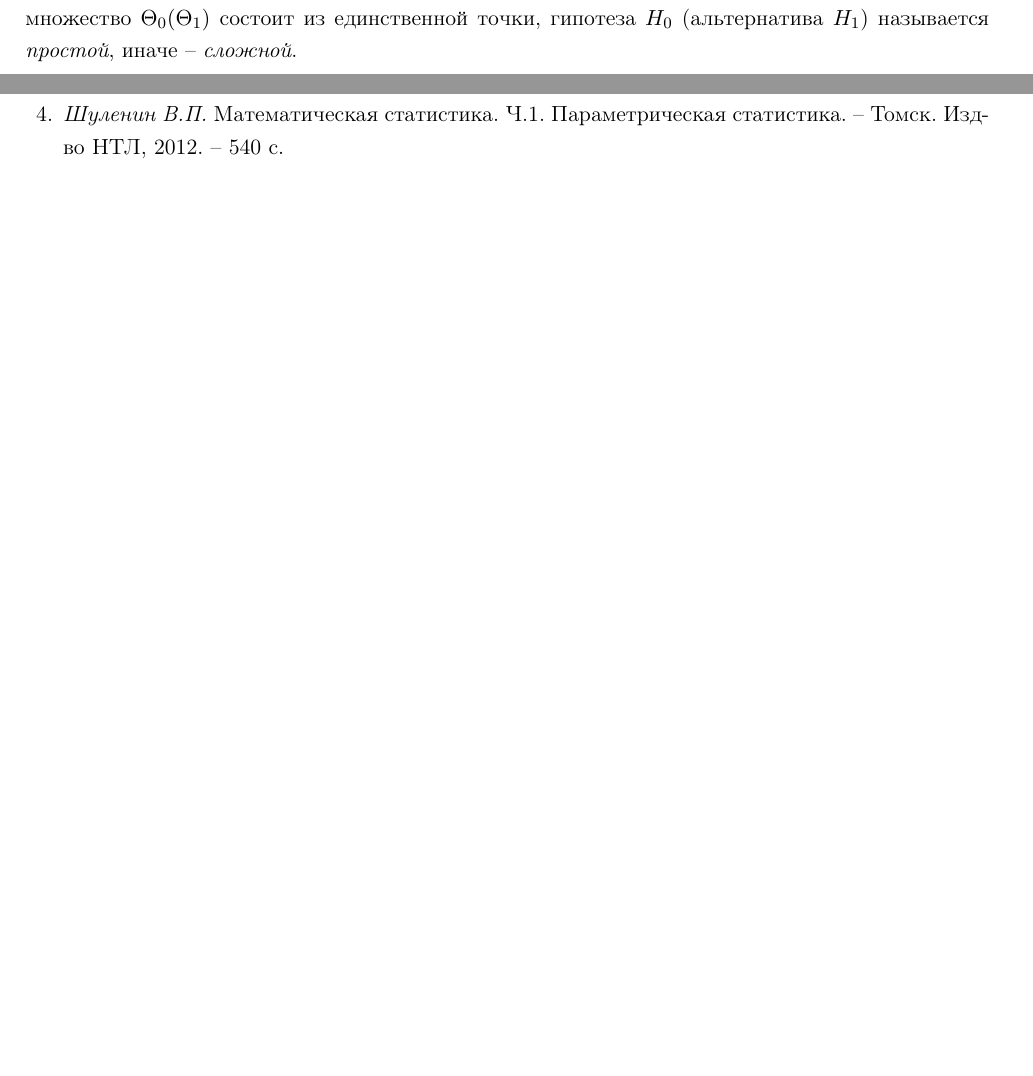
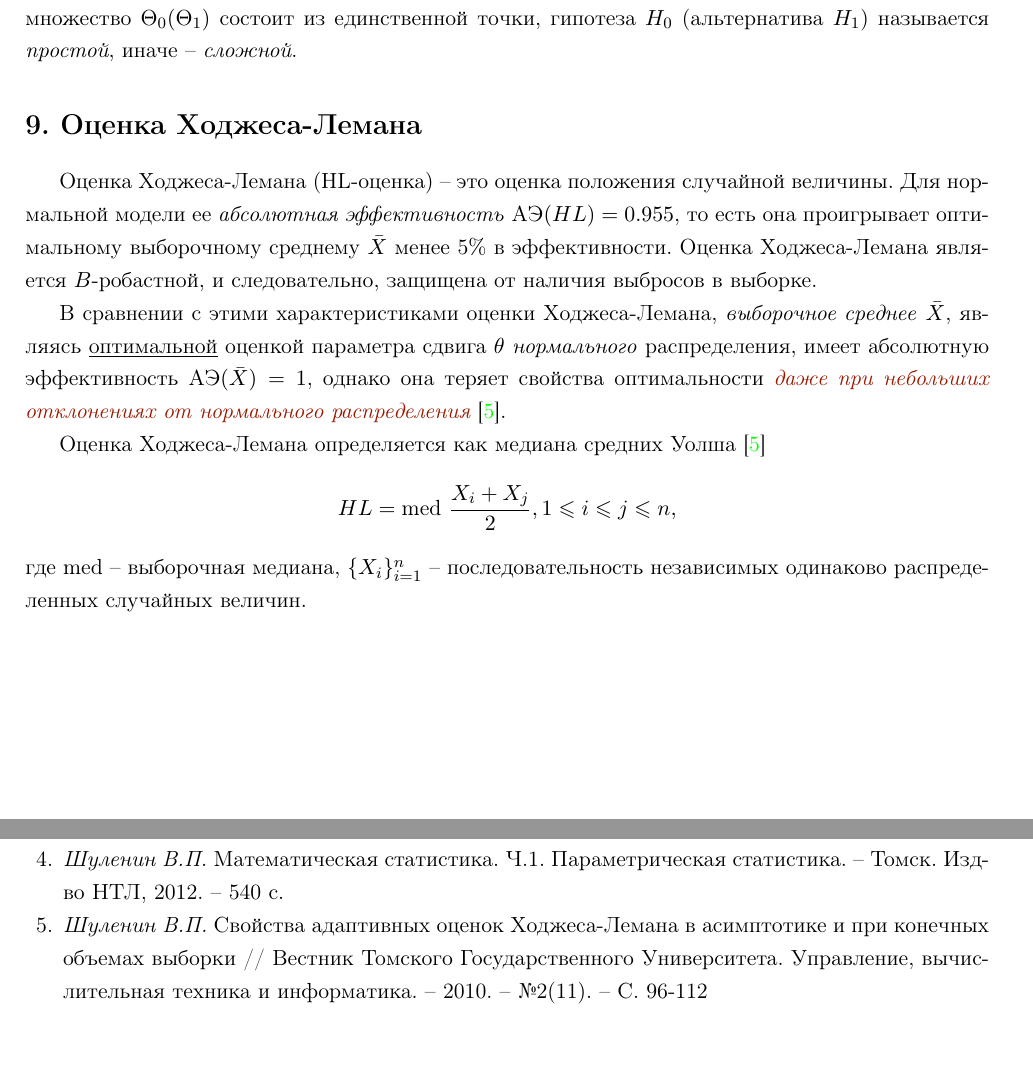
Before and after one commit to LeorFinkelberg/Mathematical_statistics_notes, a LaTeX document (mathematical_statistic_notes.tex): two parts of pages 7 and 9 of 9 before the commit and two parts of pages 7 and 10 of 10 after it, joined at a grey line, cut so that both start at the same text, the shorter picture padded with empty space. Compiled offline with pdfLaTeX.

Commit message:
chore: add remarks about HL-value

```diff
--- a/mathematical_statistic_notes.tex
+++ b/mathematical_statistic_notes.tex
@@ -241,6 +241,18 @@ $$ \alpha_0 = \mathbf{P}(T(X_1, \dots, X_n) \geqslant t_0 \,|\, H) = \int\limits
 
 Гипотеза $ H_0 $ заключается в том, что $ \theta \in \Theta_0 $, а альтернатива $ H_1 $ -- в том, что $ \theta \in \Theta_1 $. Когда множество $ \Theta_0 (\Theta_1) $ состоит из единственной точки, гипотеза $ H_0 $ (альтернатива $ H_1 $) называется \emph{простой}, иначе -- \emph{сложной}.
 
+\section{Оценка Ходжеса-Лемана}
+
+Оценка Ходжеса-Лемана (HL-оценка) -- это оценка положения случайной величины. Для нормальной модели ее \emph{абсолютная эффективность} $ \text{АЭ}(HL) = 0.955 $, то есть она проигрывает оптимальному выборочному среднему $ \bar{X} $ менее 5\% в эффективности. Оценка Ходжеса-Лемана является $ B $-робастной, и следовательно, защищена от наличия выбросов в выборке.
+
+В сравнении с этими характеристиками оценки Ходжеса-Лемана, \emph{выборочное среднее} $ \bar{X} $, являясь \underline{оптимальной} оценкой параметра сдвига $ \theta $ \emph{нормального} распределения, имеет абсолютную эффективность $ \text{АЭ}(\bar{X}) = 1 $, однако она теряет свойства оптимальности {\color{deepred}\itshape даже при небольших отклонениях от нормального распределения} \cite{shulenin:hl}.
+
+Оценка Ходжеса-Лемана определяется как медиана средних Уолша \cite{shulenin:hl}
+\begin{align*}
+	HL = \text{med} \ \dfrac{ X_i + X_j }{2}, 1 \leqslant i \leqslant j \leqslant n,
+\end{align*}
+где $ \text{med} $ -- выборочная медиана, $ \{ X_i \}_{i = 1}^n $ -- последовательность независимых одинаково распределенных случайных величин.
+
 
 \section{Критерий Холлендера-Прошана}
 
@@ -349,6 +361,8 @@ $$
 	\bibitem{kobzar:2012}{\emph{Кобзарь А.И.} Прикладная математическая статистика. Для инженеров и научных работников. -- М.: ФИЗМАТЛИТ, 2012.~-- 816~с. }
 
 	\bibitem{shulenin:param}{\emph{Шуленин В.П.} Математическая статистика. Ч.1. Параметрическая статистика. -- Томск. Изд-во НТЛ, 2012. -- 540 с.}
+
+	\bibitem{shulenin:hl}{\emph{Шуленин В.П.} Свойства адаптивных оценок Ходжеса-Лемана в асимптотике и при конечных объемах выборки // Вестник Томского Государственного Университета. Управление, вычислительная техника и информатика. -- 2010. -- №2(11). -- С. 96-112}
 \end{thebibliography}
 
 \end{document}
```
Also changed, not shown: mathematical_statistic_notes.pdf.
